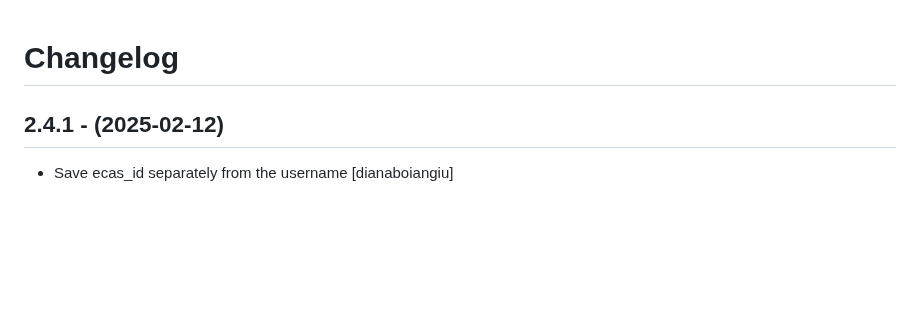
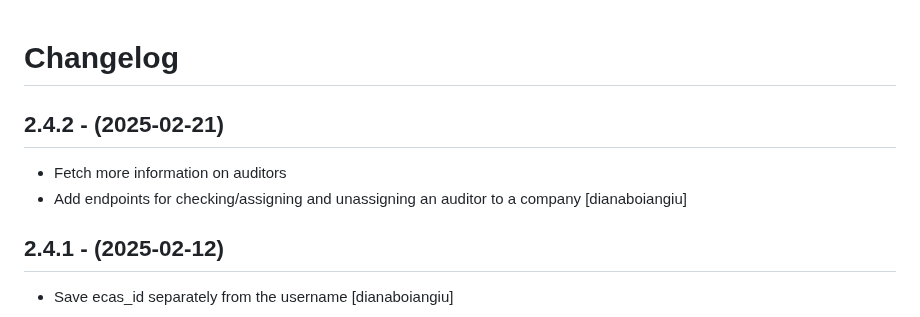
Before and after one commit to eea/european.cache.registry, a Markdown page: CHANGELOG.md, the part around the change. Rendered like a GitHub page; blank space fills up the shorter version.

Commit message:
Release 2.4.2

```diff
--- a/CHANGELOG.md
+++ b/CHANGELOG.md
@@ -1,5 +1,11 @@
 Changelog
 =========
+
+2.4.2 - (2025-02-21)
+--------------------
+* Fetch more information on auditors
+* Add endpoints for checking/assigning and unassigning an auditor to a company
+  [dianaboiangiu]
 
 2.4.1 - (2025-02-12)
 --------------------
```
